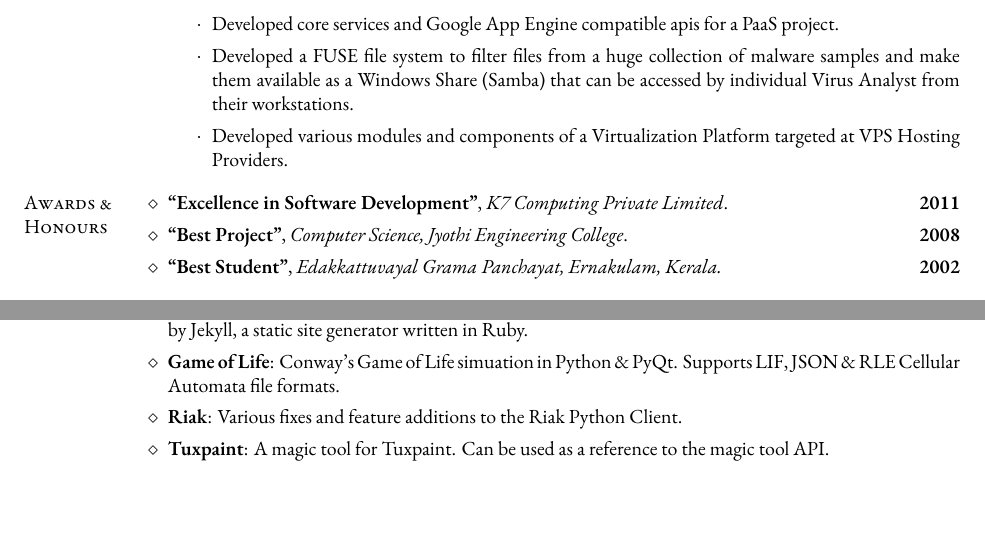
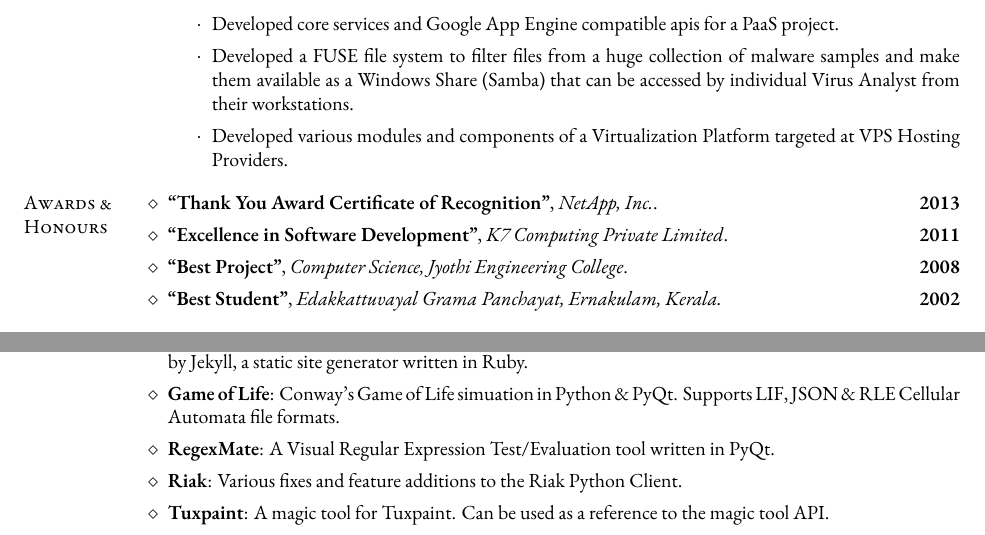
Before and after one commit to semk/Resume, a LaTeX CV (cv-semk-latex/cv-sreejith-k-modern.en.tex): two parts of page 2 of 2, joined at a grey line, cut so that both start at the same text. Compiled offline with XeLaTeX; a missing font is replaced by an installed copy or a similar font.

Commit message:
* Updated content

```diff
--- a/cv-semk-latex/cv-sreejith-k-modern.en.tex
+++ b/cv-semk-latex/cv-sreejith-k-modern.en.tex
@@ -118,6 +118,7 @@
 % -------- Awards & Honours ---------------------------------------
 
 \begin{category}{Awards \&\\ Honours}
+  \citem{``Thank You Award Certificate of Recognition''}, {\em NetApp, Inc.}. \hfill \textbf{2013}
   \citem{``Excellence in Software Development''}, {\em K7 Computing Private Limited}. \hfill \textbf{2011}
   \citem{``Best Project''}, {\em Computer Science, Jyothi Engineering College}. \hfill \textbf{2008}
   \citem{``Best Student''}, {\em Edakkattuvayal Grama Panchayat, Ernakulam, Kerala.} \hfill \textbf{2002}
@@ -144,6 +145,7 @@
   and Markdown templates. Inspired by Jekyll, a static site generator written in Ruby.
   \citembullet \textbf{Game of Life}: Conway's Game of Life simuation in Python \& PyQt. Supports LIF, JSON \&
   RLE Cellular Automata file formats.
+  \citembullet \textbf{RegexMate}: A Visual Regular Expression Test/Evaluation tool written in PyQt.
   \citembullet \textbf{Riak}: Various fixes and feature additions to the Riak Python Client.
   \citembullet \textbf{Tuxpaint}: A magic tool for Tuxpaint. Can be used as a reference to the magic tool API.
   \citembullet \textbf{Pytt}: A simple BitTorrent tracker written in Python.
```
Also changed, not shown: cv-semk-latex/cv-sreejith-k.en.tex (+2 -0 lines).
